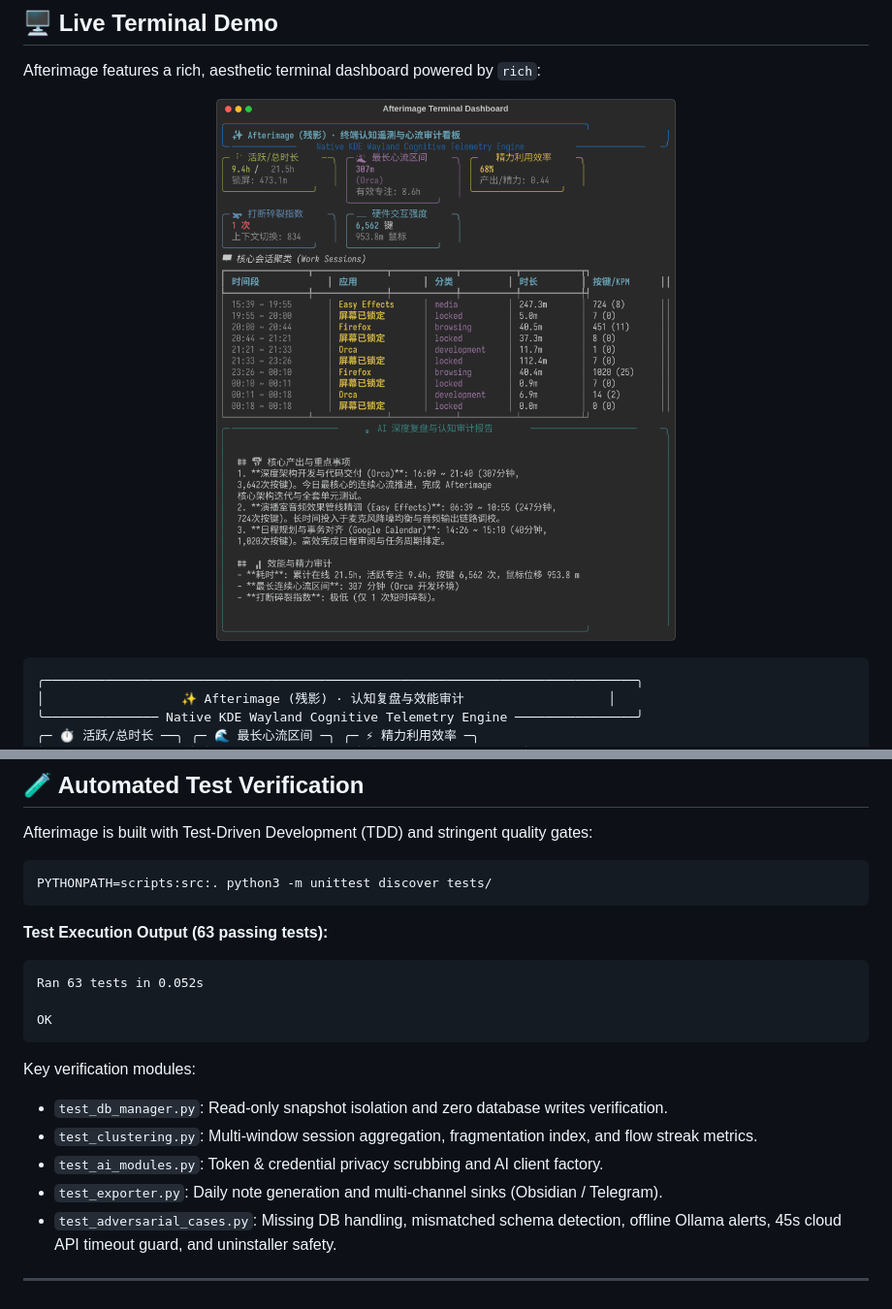
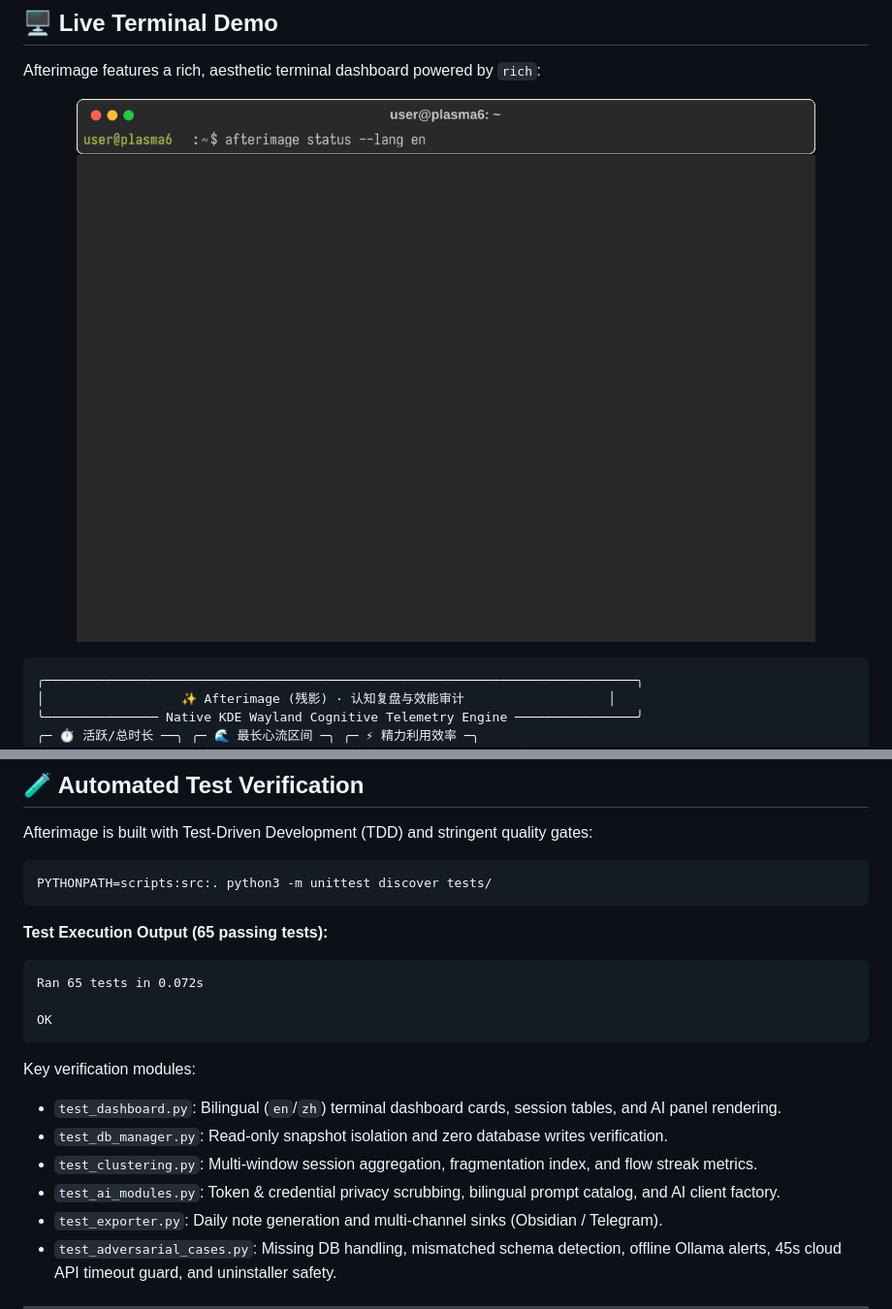
Before and after one commit to lyf266/Afterimage, a Markdown page: README.md, 2 parts joined by grey strips. Shown at 97% size. Rendered like a GitHub page; pictures changed too: assets/terminal_demo.gif (added).

````diff
--- a/README.md
+++ b/README.md
@@ -135,7 +135,7 @@ Desktop event tracking systems often face SQLite storage growth and database loc
 Afterimage features a rich, aesthetic terminal dashboard powered by `rich`:
 
 <p align="center">
-  <img src="assets/terminal_demo.png" alt="Afterimage Terminal Cognitive Telemetry & Flow Dashboard Demo" width="850">
+  <img src="assets/terminal_demo.gif" alt="Afterimage Live Terminal Demo (Status, Summary, AI Retrospective & Markdown Export)" width="850">
 </p>
 
 ```text
@@ -174,17 +174,18 @@ Afterimage is built with Test-Driven Development (TDD) and stringent quality gat
 PYTHONPATH=scripts:src:. python3 -m unittest discover tests/
 ```
 
-**Test Execution Output (63 passing tests):**
+**Test Execution Output (65 passing tests):**
 ```text
-Ran 63 tests in 0.052s
+Ran 65 tests in 0.072s
 
 OK
 ```
 
 Key verification modules:
+- `test_dashboard.py`: Bilingual (`en`/`zh`) terminal dashboard cards, session tables, and AI panel rendering.
 - `test_db_manager.py`: Read-only snapshot isolation and zero database writes verification.
 - `test_clustering.py`: Multi-window session aggregation, fragmentation index, and flow streak metrics.
-- `test_ai_modules.py`: Token & credential privacy scrubbing and AI client factory.
+- `test_ai_modules.py`: Token & credential privacy scrubbing, bilingual prompt catalog, and AI client factory.
 - `test_exporter.py`: Daily note generation and multi-channel sinks (Obsidian / Telegram).
 - `test_adversarial_cases.py`: Missing DB handling, mismatched schema detection, offline Ollama alerts, 45s cloud API timeout guard, and uninstaller safety.
 
````
Also changed, not shown: README_zh.md (+5 -4 lines), docs/DEVTO_POST.md (added, +231 -0 lines).
